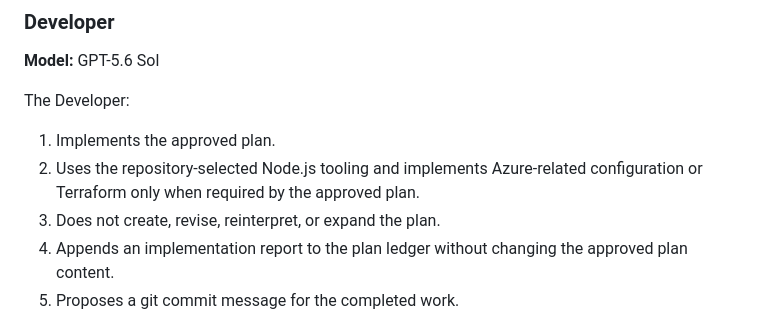
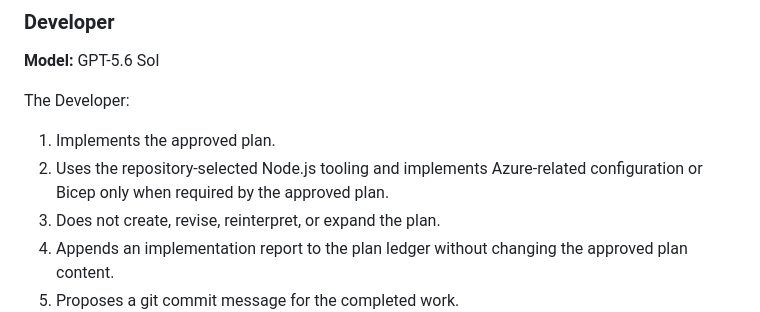
Before and after one commit to yshapkin/experiments_ai_bot, a Markdown page: docs/copilot-agents/001-agents-orchestration.md, the part around the change. GitHub-like rendering.

Commit message:
Update configuration reference from Terraform to Bicep
Co-authored-by: Copilot Autofix powered by AI <175728472+Copilot@users.noreply.github.com>

```diff
--- a/docs/copilot-agents/001-agents-orchestration.md
+++ b/docs/copilot-agents/001-agents-orchestration.md
@@ -135,7 +135,7 @@ The Developer:
 
 1. Implements the approved plan.
 2. Uses the repository-selected Node.js tooling and implements Azure-related
-   configuration or Terraform only when required by the approved plan.
+   configuration or Bicep only when required by the approved plan.
 3. Does not create, revise, reinterpret, or expand the plan.
 4. Appends an implementation report to the plan ledger without changing the
    approved plan content.
```
